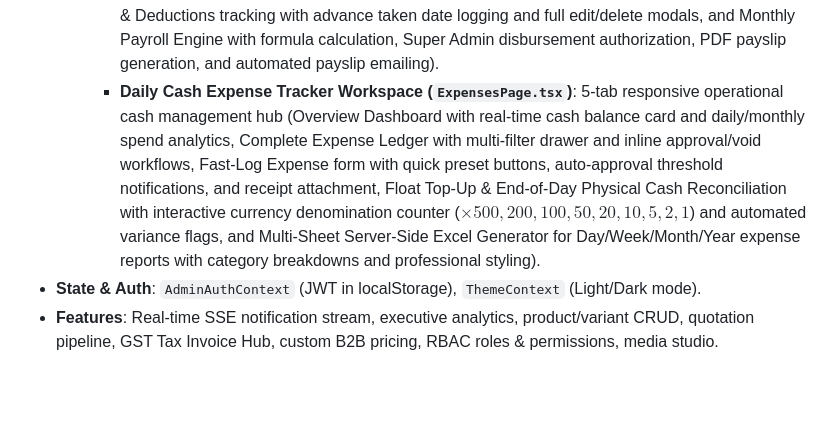
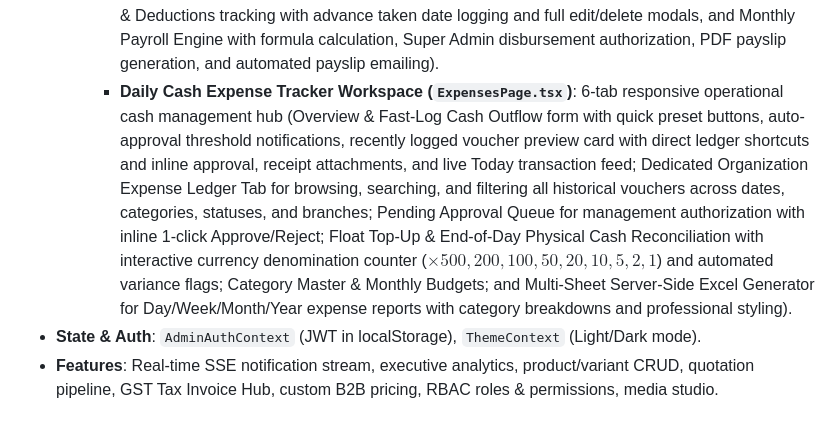
Before and after one commit to AshaminBiswas/PRC-Backend, a Markdown page: PROJECT_CONTEXT.md, the part around the change. Drawn GitHub-style; blank space fills up the shorter version.

Commit message:
docs: update PROJECT_CONTEXT.md with 6-tab Expense Tracker details

```diff
--- a/PROJECT_CONTEXT.md
+++ b/PROJECT_CONTEXT.md
@@ -52,7 +52,7 @@ D:\
     - **PO Management & Email Workspace (`POManagementPage.tsx`, `PODetailPage.tsx`)**: Inbound email pipeline, 4 classification tabs (`PO_DETECTED`, `POSSIBLE_PO`, `GENERAL_EMAIL`, `ALL`), dedicated full-page email dossier with interactive HTML viewer, threaded customer replies, attachment galleries, timeline audit logs, **AI-Powered PO Detection & Intent Extraction** (1-click AI Scan & Detect PO button, PRC PILOT AI Procurement Audit card, live confidence percentage, customer PO extraction, and batch AI auto-classification across pending submissions).
     - **Customer Accounts Directory (`UsersPage.tsx`)**: Mobile customer cards with contact chips, B2B enterprise details, and role badges.
     - **Employee & Payroll Management Workspace (`EmployeeManagementPage.tsx`)**: 5-tab enterprise HR hub (Employee Master Directory, Daily Attendance Matrix with 0ms optimistic updates, single-click status logging, Sunday shift approval, fast overtime stepper, dedicated attendance edit modal for detailed remarks/adjustments, Leave Ledger with automated monthly CL/EL accrual, Advances & Deductions tracking with advance taken date logging and full edit/delete modals, and Monthly Payroll Engine with formula calculation, Super Admin disbursement authorization, PDF payslip generation, and automated payslip emailing).
-    - **Daily Cash Expense Tracker Workspace (`ExpensesPage.tsx`)**: 5-tab responsive operational cash management hub (Overview Dashboard with real-time cash balance card and daily/monthly spend analytics, Complete Expense Ledger with multi-filter drawer and inline approval/void workflows, Fast-Log Expense form with quick preset buttons, auto-approval threshold notifications, and receipt attachment, Float Top-Up & End-of-Day Physical Cash Reconciliation with interactive currency denomination counter ($\times 500, 200, 100, 50, 20, 10, 5, 2, 1$) and automated variance flags, and Multi-Sheet Server-Side Excel Generator for Day/Week/Month/Year expense reports with category breakdowns and professional styling).
+    - **Daily Cash Expense Tracker Workspace (`ExpensesPage.tsx`)**: 6-tab responsive operational cash management hub (Overview & Fast-Log Cash Outflow form with quick preset buttons, auto-approval threshold notifications, recently logged voucher preview card with direct ledger shortcuts and inline approval, receipt attachments, and live Today transaction feed; Dedicated Organization Expense Ledger Tab for browsing, searching, and filtering all historical vouchers across dates, categories, statuses, and branches; Pending Approval Queue for management authorization with inline 1-click Approve/Reject; Float Top-Up & End-of-Day Physical Cash Reconciliation with interactive currency denomination counter ($\times 500, 200, 100, 50, 20, 10, 5, 2, 1$) and automated variance flags; Category Master & Monthly Budgets; and Multi-Sheet Server-Side Excel Generator for Day/Week/Month/Year expense reports with category breakdowns and professional styling).
 - **State & Auth**: `AdminAuthContext` (JWT in localStorage), `ThemeContext` (Light/Dark mode).
 - **Features**: Real-time SSE notification stream, executive analytics, product/variant CRUD, quotation pipeline, GST Tax Invoice Hub, custom B2B pricing, RBAC roles & permissions, media studio.
 
```
